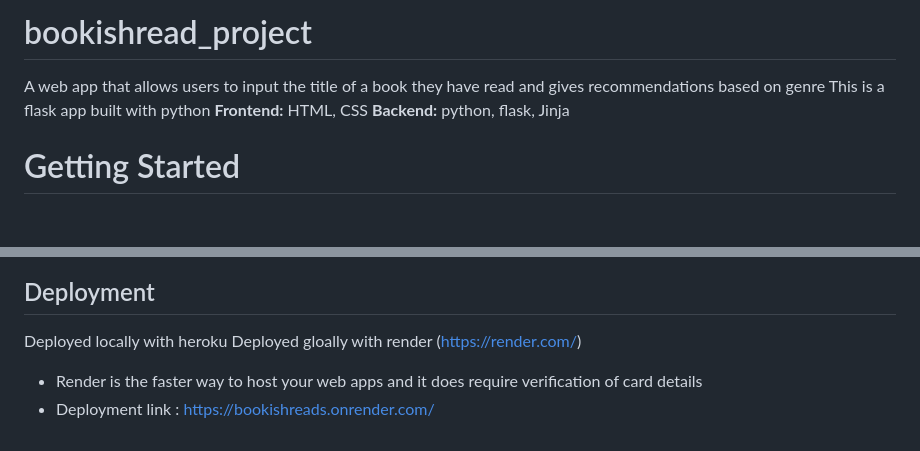
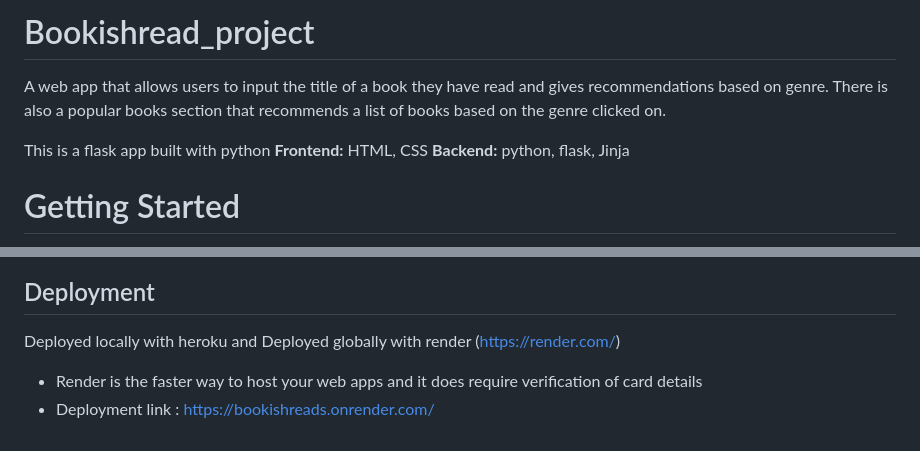
Before and after one commit to Nnenna-udefi/bookishread_project, a Markdown page: README.md, 2 parts joined by grey strips. Rendered like a GitHub page; blank space fills up the shorter version.

```diff
--- a/README.md
+++ b/README.md
@@ -1,5 +1,6 @@
-# bookishread_project
-A web app that allows users to input the title of a book they have read and gives recommendations based on genre
+# Bookishread_project
+A web app that allows users to input the title of a book they have read and gives recommendations based on genre. There is also a popular books section that recommends a list of books based on the genre clicked on.
+
 This is a flask app built with python
 **Frontend:** HTML, CSS
 **Backend:** python, flask, Jinja
@@ -35,5 +32,5 @@ gunicorn web_flask.app:app
 ## Deployment
 Deployed locally with heroku
-Deployed gloally with render (https://render.com/)
+and Deployed globally with render (https://render.com/)
 - Render is the faster way to host your web apps and it does require verification of card details
 - Deployment link : https://bookishreads.onrender.com/
```
Also changed, not shown: other parts of README.md (+4 -8 lines).
